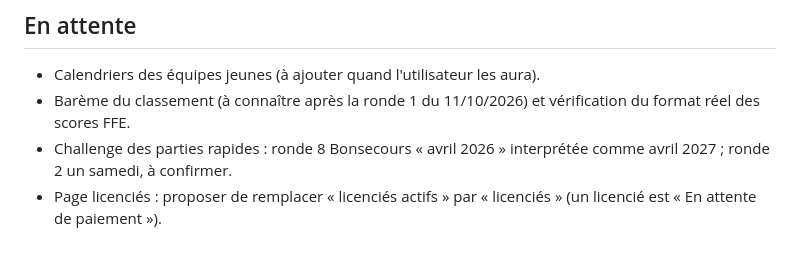
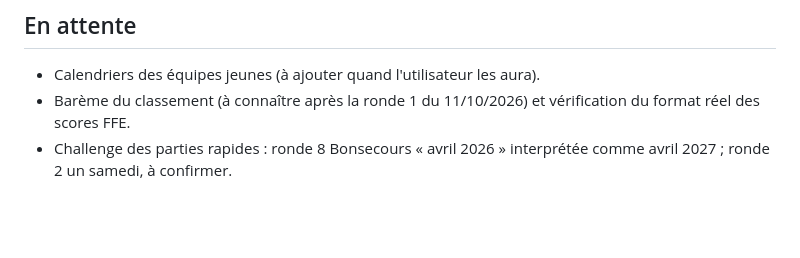
Before and after one commit to wilfriedcruchon-creator/doudeville-echecs, a Markdown page: CLAUDE.md, the part around the change. Drawn GitHub-style; blank space fills up the shorter version.

Commit message:
CLAUDE.md : abandon de la proposition « licenciés actifs »
Co-Authored-By: Claude Sonnet 5.5 <noreply@anthropic.com>
Claude-Session: https://claude.ai/code/session_01FyVsaCQcnvRoMP4xPWrA74

```diff
--- a/CLAUDE.md
+++ b/CLAUDE.md
@@ -40,4 +40,3 @@ Président : Hubert Paillette. Webmaster : Wilfried Cruchon, wilfried.cruchon@gm
 - Calendriers des équipes jeunes (à ajouter quand l'utilisateur les aura).
 - Barème du classement (à connaître après la ronde 1 du 11/10/2026) et vérification du format réel des scores FFE.
 - Challenge des parties rapides : ronde 8 Bonsecours « avril 2026 » interprétée comme avril 2027 ; ronde 2 un samedi, à confirmer.
-- Page licenciés : proposer de remplacer « licenciés actifs » par « licenciés » (un licencié est « En attente de paiement »).
```
